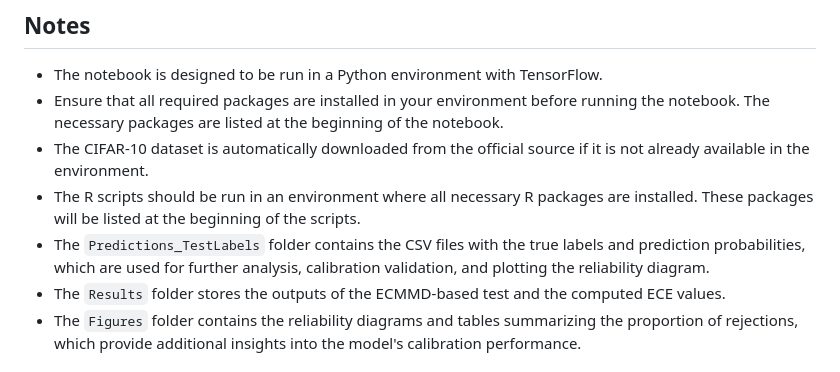
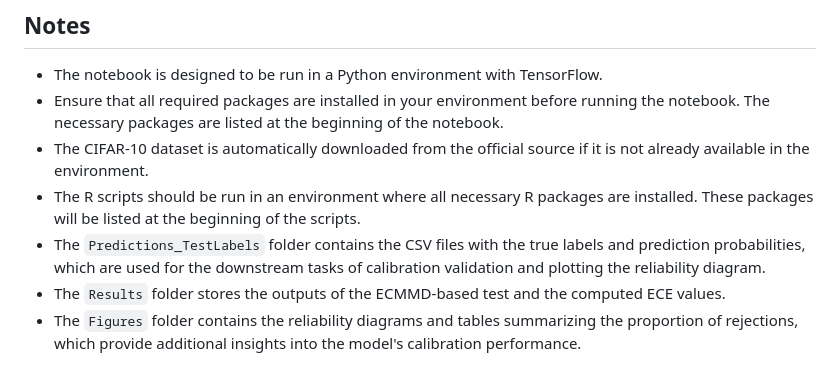
Before and after one commit to anirbanc96/ECMMD-CondTwoSamp, a Markdown page: CIFAR10-Calibration/README.md, the part around the change. Drawn GitHub-style.

```diff
--- a/CIFAR10-Calibration/README.md
+++ b/CIFAR10-Calibration/README.md
@@ -79,7 +79,7 @@ The CNN architecture used in this experiment follows the design described in [A
 - Ensure that all required packages are installed in your environment before running the notebook. The necessary packages are listed at the beginning of the notebook.
 - The CIFAR-10 dataset is automatically downloaded from the official source if it is not already available in the environment.
 - The R scripts should be run in an environment where all necessary R packages are installed. These packages will be listed at the beginning of the scripts.
-- The `Predictions_TestLabels` folder contains the CSV files with the true labels and prediction probabilities, which are used for further analysis, calibration validation, and plotting the reliability diagram.
+- The `Predictions_TestLabels` folder contains the CSV files with the true labels and prediction probabilities, which are used for the downstream tasks of calibration validation and plotting the reliability diagram.
 - The `Results` folder stores the outputs of the ECMMD-based test and the computed ECE values.
 - The `Figures` folder contains the reliability diagrams and tables summarizing the proportion of rejections, which provide additional insights into the model's calibration performance.
 
```
